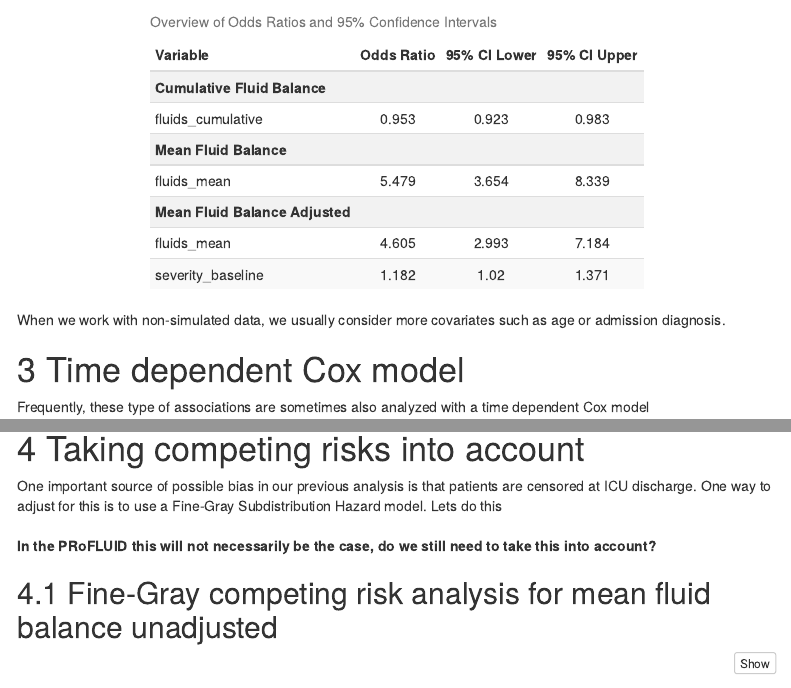
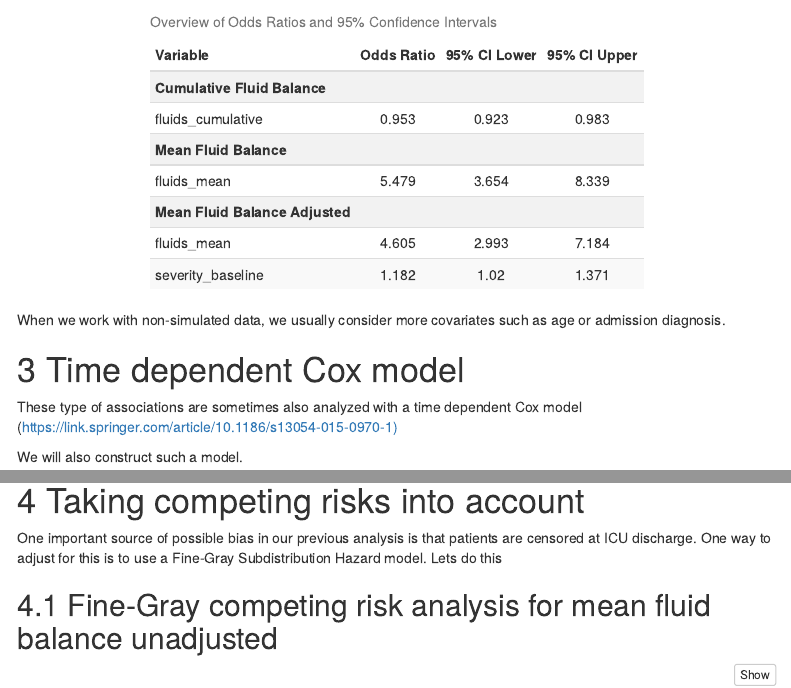
Before and after one commit to SiebeBlok/fluid_assocations, an R Markdown document (rmarkdown.Rmd): the page in a window 1100 px wide, from 3140 px down, and a second part further down, joined at a grey line. The pictures show the output file rmarkdown.html that the author committed with the source, opened offline; menus at the side of the page are left out.

Commit message:
first version until marginal structural model

```diff
--- a/rmarkdown.Rmd
+++ b/rmarkdown.Rmd
@@ -161,4 +161,6 @@ When we work with non-simulated data, we usually consider more covariates such a
 
 # Time dependent Cox model
 
-Frequently, these type of associations are sometimes also analyzed with a time dependent Cox model (<https://link.springer.com/article/10.1186/s13054-015-0970-1>[)](https://link.springer.com/article/10.1186/s13054-015-0970-1)￼￼Let)[\
+These type of associations are sometimes also analyzed with a time dependent Cox model (<https://link.springer.com/article/10.1186/s13054-015-0970-1>[)](https://link.springer.com/article/10.1186/s13054-015-0970-1)
+
+We will also construct such a model.\
@@ -360,9 +360,7 @@ model_results %>%
 
 # Taking competing risks into account
 
-One important source of possible bias in our previous analysis is that patients are censored at ICU discharge. One way to adjust for this is to use a Fine-Gray Subdistribution Hazard model. Lets do this\
-\
-**In the PRoFLUID this will not necessarily be the case, do we still need to take this into account?**
+One important source of possible bias in our previous analysis is that patients are censored at ICU discharge. One way to adjust for this is to use a Fine-Gray Subdistribution Hazard model. Lets do this
 
 ## Fine-Gray competing risk analysis for mean fluid balance unadjusted
 
```
Also changed, not shown: rmarkdown.html, rmarkdown.Rmd (2 more changed lines).
